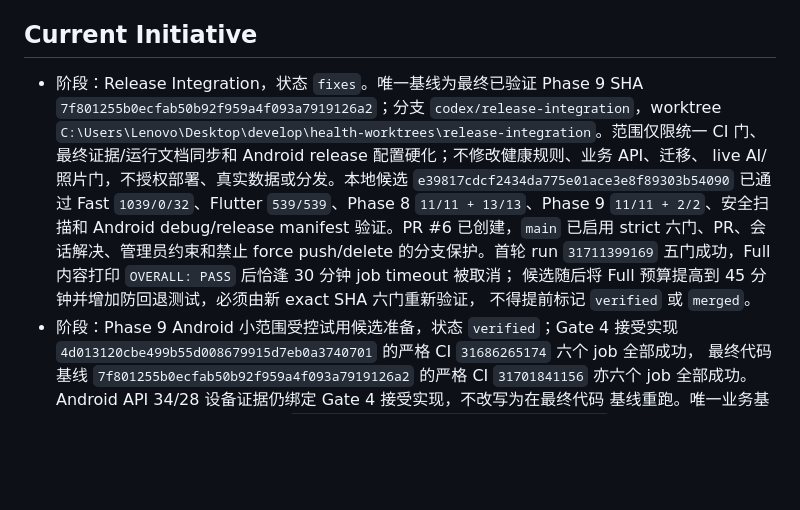
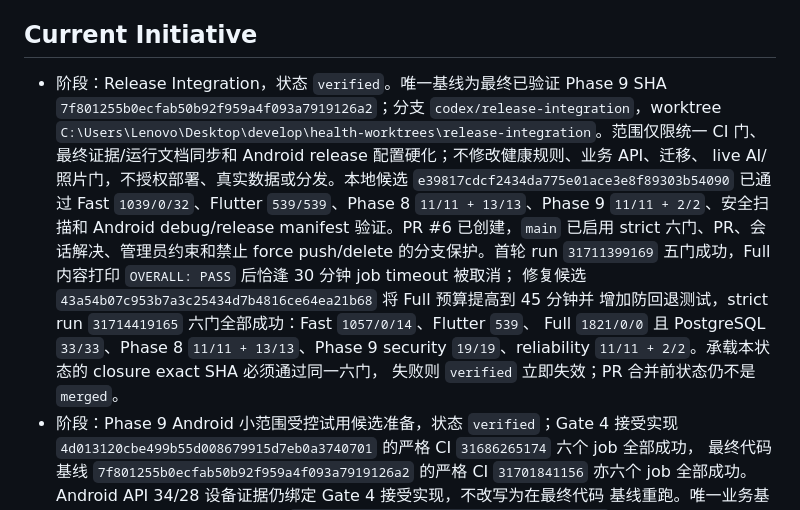
Before and after one commit to Lizz-666/health-agent, a Markdown page: docs/agent/ACTIVE_TASKS.md, the part around one of its changes. Drawn GitHub-style; blank space fills up the shorter version.

```diff
--- a/docs/agent/ACTIVE_TASKS.md
+++ b/docs/agent/ACTIVE_TASKS.md
@@ -5,7 +5,7 @@
 
 ## Current Initiative
 
-- 阶段：Release Integration，状态 `fixes`。唯一基线为最终已验证 Phase 9 SHA
+- 阶段：Release Integration，状态 `verified`。唯一基线为最终已验证 Phase 9 SHA
   `7f801255b0ecfab50b92f959a4f093a7919126a2`；分支 `codex/release-integration`，worktree
   `C:\Users\Lenovo\Desktop\develop\health-worktrees\release-integration`。范围仅限统一 CI 门、
   最终证据/运行文档同步和 Android release 配置硬化；不修改健康规则、业务 API、迁移、
@@ -14,8 +14,11 @@
   `11/11 + 2/2`、安全扫描和 Android debug/release manifest 验证。PR #6 已创建，`main` 已启用
   strict 六门、PR、会话解决、管理员约束和禁止 force push/delete 的分支保护。首轮 run
   `31711399169` 五门成功，Full 内容打印 `OVERALL: PASS` 后恰逢 30 分钟 job timeout 被取消；
-  候选随后将 Full 预算提高到 45 分钟并增加防回退测试，必须由新 exact SHA 六门重新验证，
-  不得提前标记 `verified` 或 `merged`。
+  修复候选 `43a54b07c953b7a3c25434d7b4816ce64ea21b68` 将 Full 预算提高到 45 分钟并
+  增加防回退测试，strict run `31714419165` 六门全部成功：Fast `1057/0/14`、Flutter `539`、
+  Full `1821/0/0` 且 PostgreSQL `33/33`、Phase 8 `11/11 + 13/13`、Phase 9 security
+  `19/19`、reliability `11/11 + 2/2`。承载本状态的 closure exact SHA 必须通过同一六门，
+  失败则 `verified` 立即失效；PR 合并前状态仍不是 `merged`。
 - 阶段：Phase 9 Android 小范围受控试用候选准备，状态 `verified`；Gate 4 接受实现
   `4d013120cbe499b55d008679915d7eb0a3740701` 的严格 CI `31686265174` 六个 job 全部成功，
   最终代码基线 `7f801255b0ecfab50b92f959a4f093a7919126a2` 的严格 CI `31701841156`
```
Also changed, not shown: other parts of docs/agent/ACTIVE_TASKS.md (+1 -1 lines), README.md (+1 -0 lines).
